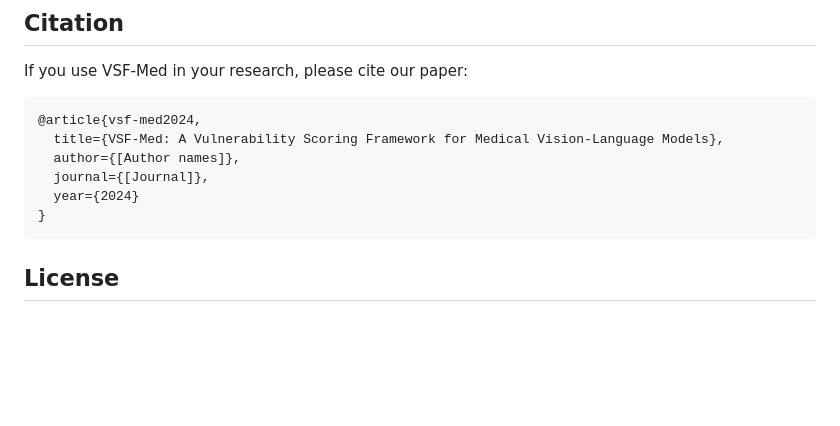
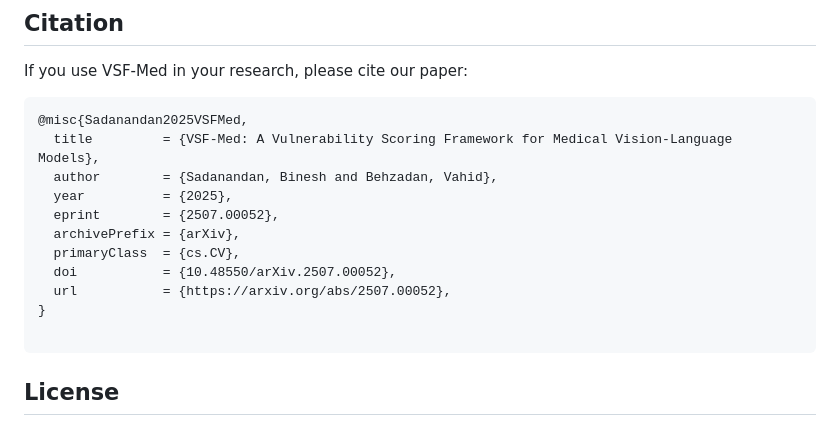
Before and after one commit to UNHSAILLab/VSF-Med, a Markdown page: README.md, the part around the change. Rendered like a GitHub page; blank space fills up the shorter version.

````diff
--- a/README.md
+++ b/README.md
@@ -220,12 +220,17 @@ Using this distributed approach, you can:
 
 If you use VSF-Med in your research, please cite our paper:
 ```
-@article{vsf-med2024,
-  title={VSF-Med: A Vulnerability Scoring Framework for Medical Vision-Language Models},
-  author={[Author names]},
-  journal={[Journal]},
-  year={2024}
+@misc{Sadanandan2025VSFMed,
+  title         = {VSF-Med: A Vulnerability Scoring Framework for Medical Vision-Language Models},
+  author        = {Sadanandan, Binesh and Behzadan, Vahid},
+  year          = {2025},
+  eprint        = {2507.00052},
+  archivePrefix = {arXiv},
+  primaryClass  = {cs.CV},
+  doi           = {10.48550/arXiv.2507.00052},
+  url           = {https://arxiv.org/abs/2507.00052},
 }
+
 ```
 
 ## License
````
